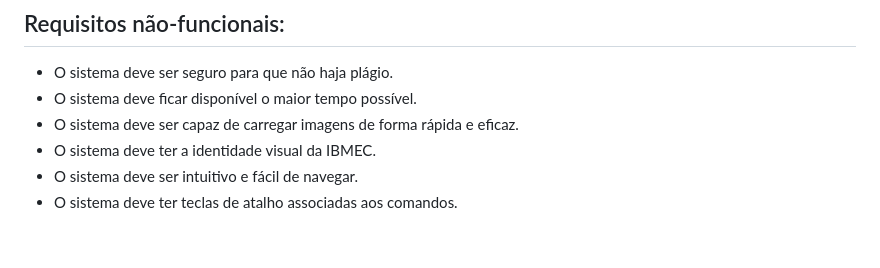
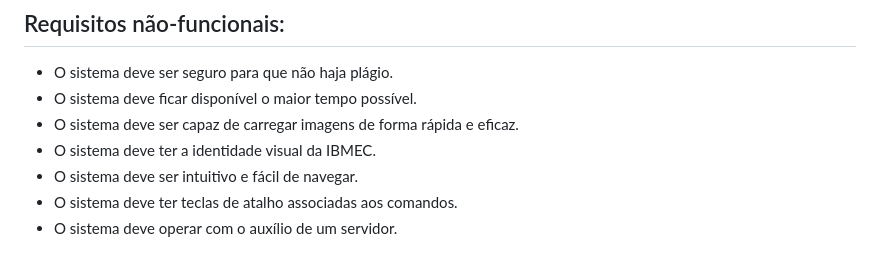
Before and after one commit to Eduardo-Peruzzo/BackStart, a Markdown page: README.md, the part around the change. GitHub-like rendering.

```diff
--- a/README.md
+++ b/README.md
@@ -48,3 +48,4 @@ Utilizando essa ferramenta para planejar o sistema dos portfólios do IBMEC, as
 - O sistema deve ter a identidade visual da IBMEC.
 - O sistema deve ser intuitivo e fácil de navegar.
 - O sistema deve ter teclas de atalho associadas aos comandos.
+- O sistema deve operar com o auxílio de um servidor.
```
